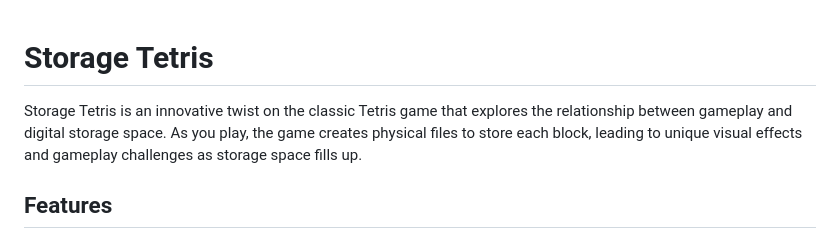
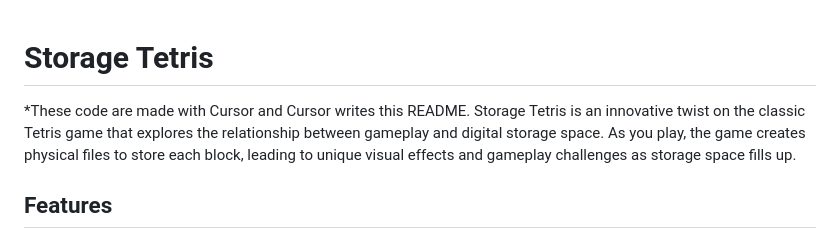
Before and after one commit to zshoereal/BuiltToFill-storage-tetris, a Markdown page: README.md, the part around the change. GitHub-like rendering.

```diff
--- a/README.md
+++ b/README.md
@@ -1,5 +1,6 @@
 # Storage Tetris
 
+*These code are made with Cursor and Cursor writes this README.
 Storage Tetris is an innovative twist on the classic Tetris game that explores the relationship between gameplay and digital storage space. As you play, the game creates physical files to store each block, leading to unique visual effects and gameplay challenges as storage space fills up.
 
 ## Features
```
